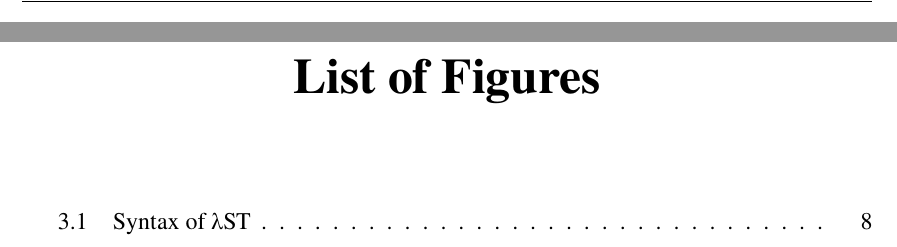
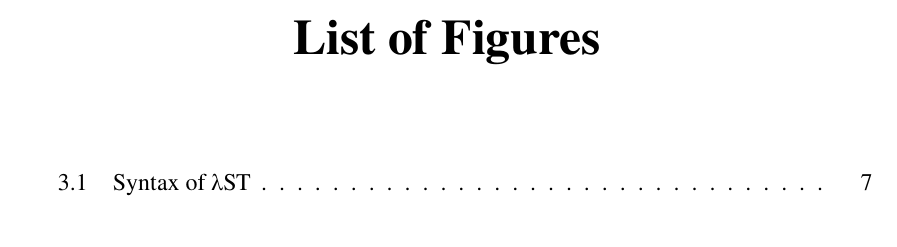
Before and after one commit to JLimperg/msc-thesis, a LaTeX thesis (Main.tex): two parts of pages 10 and 11 of 31 before the commit and part of page 10 of 23 after it, the two joined at a grey line, cut so that both start at the same text. Compiled offline with XeLaTeX.

Commit message:
Disable twoside document option

```diff
--- a/Main.tex
+++ b/Main.tex
@@ -4,7 +4,7 @@
 % Adjustments with the help of Gustav Örtenberg 2019
 
 % IMPORT SETTINGS
-\documentclass[12pt,a4paper,twoside,openright]{report}
+\documentclass[12pt,a4paper,openright]{report}
 \input{include/settings}
 \input{include/commands}
 
```
